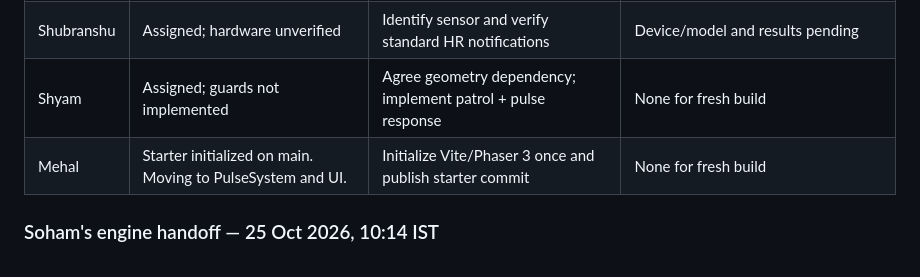
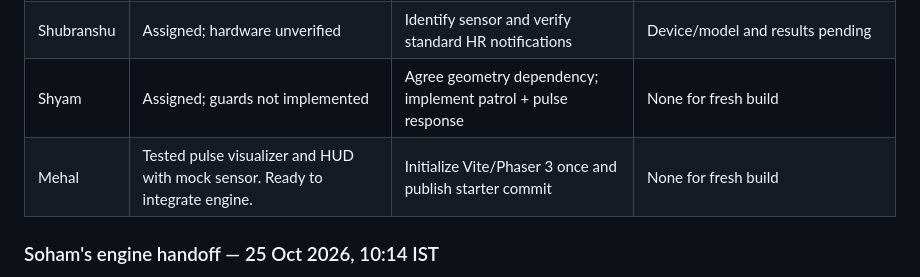
Before and after one commit to Mehal-Skanda-R/hackathon_peak, a Markdown page: context.md, the part around the change. Rendered like a GitHub page.

Commit message:
docs(context): Mehal proved mock sensor to pulse scheduler

```diff
--- a/context.md
+++ b/context.md
@@ -342,7 +342,7 @@ completion. Prior prototype tests do not count; the engine results below are fre
 | Soham | Implemented and tested on feature branch; integration pending | Mehal reviews/wires engine; Shyam binds routes/colliders | [PR #1](https://github.com/Mehal-Skanda-R/hackathon_peak/pull/1), code `8a15f7e`; 4 geometry + 5 Chromium tests; fixture build passed |
 | Shubranshu | Assigned; hardware unverified | Identify sensor and verify standard HR notifications | Device/model and results pending |
 | Shyam | Assigned; guards not implemented | Agree geometry dependency; implement patrol + pulse response | None for fresh build |
-| Mehal | Starter initialized on main. Moving to PulseSystem and UI. | Initialize Vite/Phaser 3 once and publish starter commit | None for fresh build |
+| Mehal | Tested pulse visualizer and HUD with mock sensor. Ready to integrate engine. | Initialize Vite/Phaser 3 once and publish starter commit | None for fresh build |
 
 ### Soham's engine handoff — 25 Oct 2026, 10:14 IST
 - Code: `feature/game-engine` at `8a15f7ed5dc1e4c0a4daa6fc2dd60b3b8bb3b924`,
```
